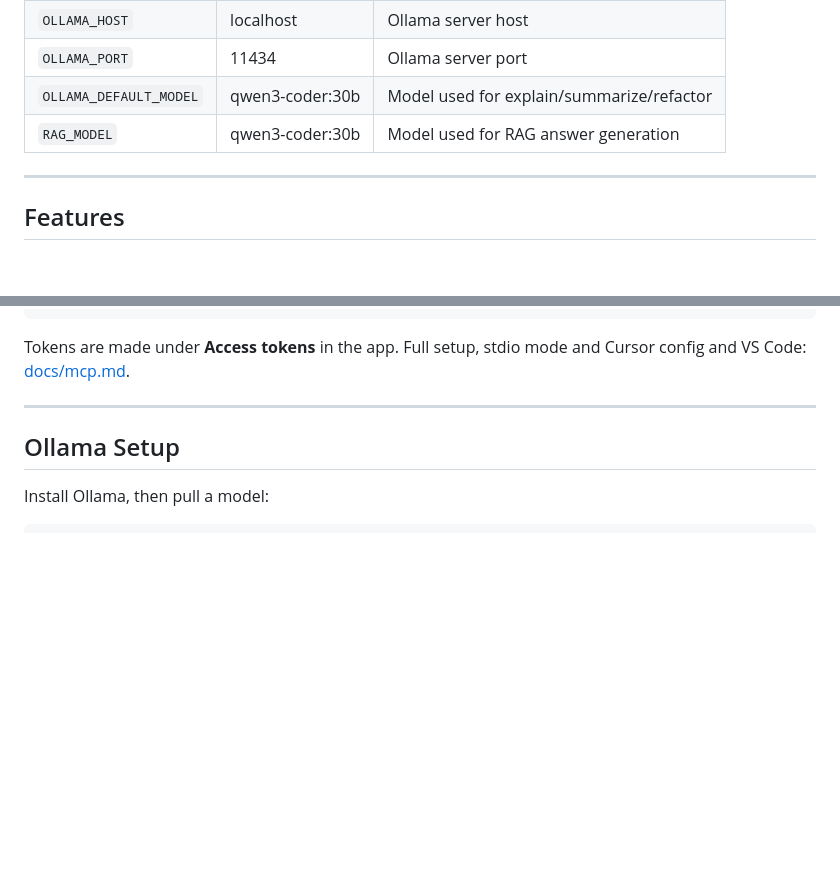
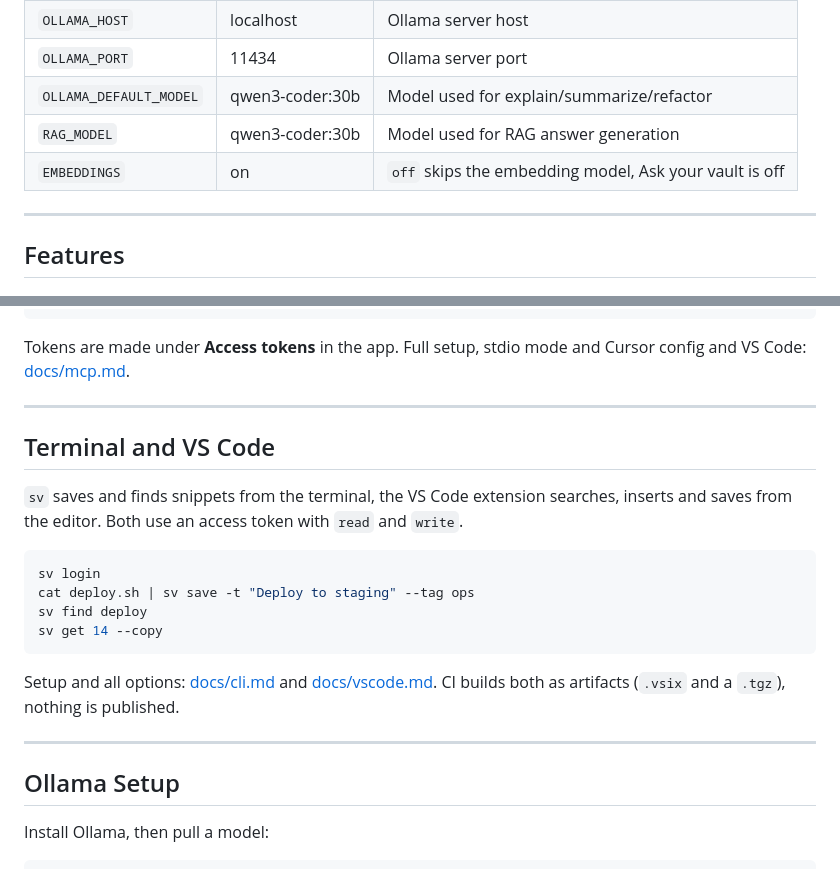
Before and after one commit to saipurumandla/SnippetVault, a Markdown page: README.md, 2 parts joined by grey strips. Rendered like a GitHub page; blank space fills up the shorter version.

Commit message:
add docs for cli and vs code extension

````diff
--- a/README.md
+++ b/README.md
@@ -90,6 +90,7 @@ npm run index
 | `OLLAMA_PORT`         | 11434                | Ollama server port                           |
 | `OLLAMA_DEFAULT_MODEL`| qwen3-coder:30b      | Model used for explain/summarize/refactor     |
 | `RAG_MODEL`           | qwen3-coder:30b      | Model used for RAG answer generation         |
+| `EMBEDDINGS`          | on                   | `off` skips the embedding model, Ask your vault is off |
 
 ---
 
@@ -183,6 +184,23 @@ config and VS Code: [docs/mcp.md](docs/mcp.md).
 
 ---
 
+## Terminal and VS Code
+
+`sv` saves and finds snippets from the terminal, the VS Code extension searches,
+inserts and saves from the editor. Both use an access token with `read` and `write`.
+
+```bash
+sv login
+cat deploy.sh | sv save -t "Deploy to staging" --tag ops
+sv find deploy
+sv get 14 --copy
+```
+
+Setup and all options: [docs/cli.md](docs/cli.md) and [docs/vscode.md](docs/vscode.md).
+CI builds both as artifacts (`.vsix` and a `.tgz`), nothing is published.
+
+---
+
 ## Ollama Setup
 
 Install Ollama, then pull a model:
````
Also changed, not shown: DEMO.md (+29 -0 lines), docs/cli.md (added, +74 -0 lines), docs/vscode.md (added, +63 -0 lines), docs/screenshots/15-vscode-search.png (added), docs/screenshots/16-vscode-hover.png (added), docs/screenshots/17-vscode-save.png (added), 1 other file.
